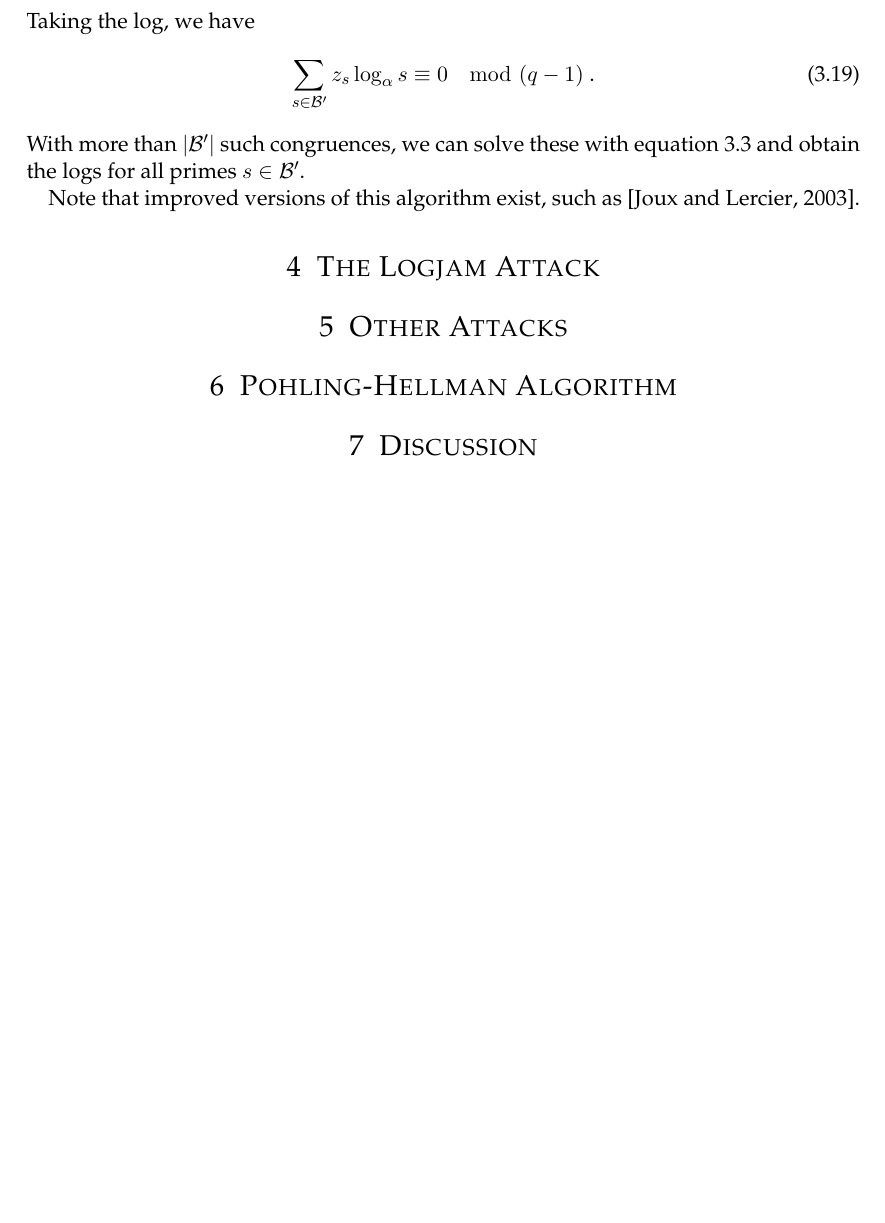
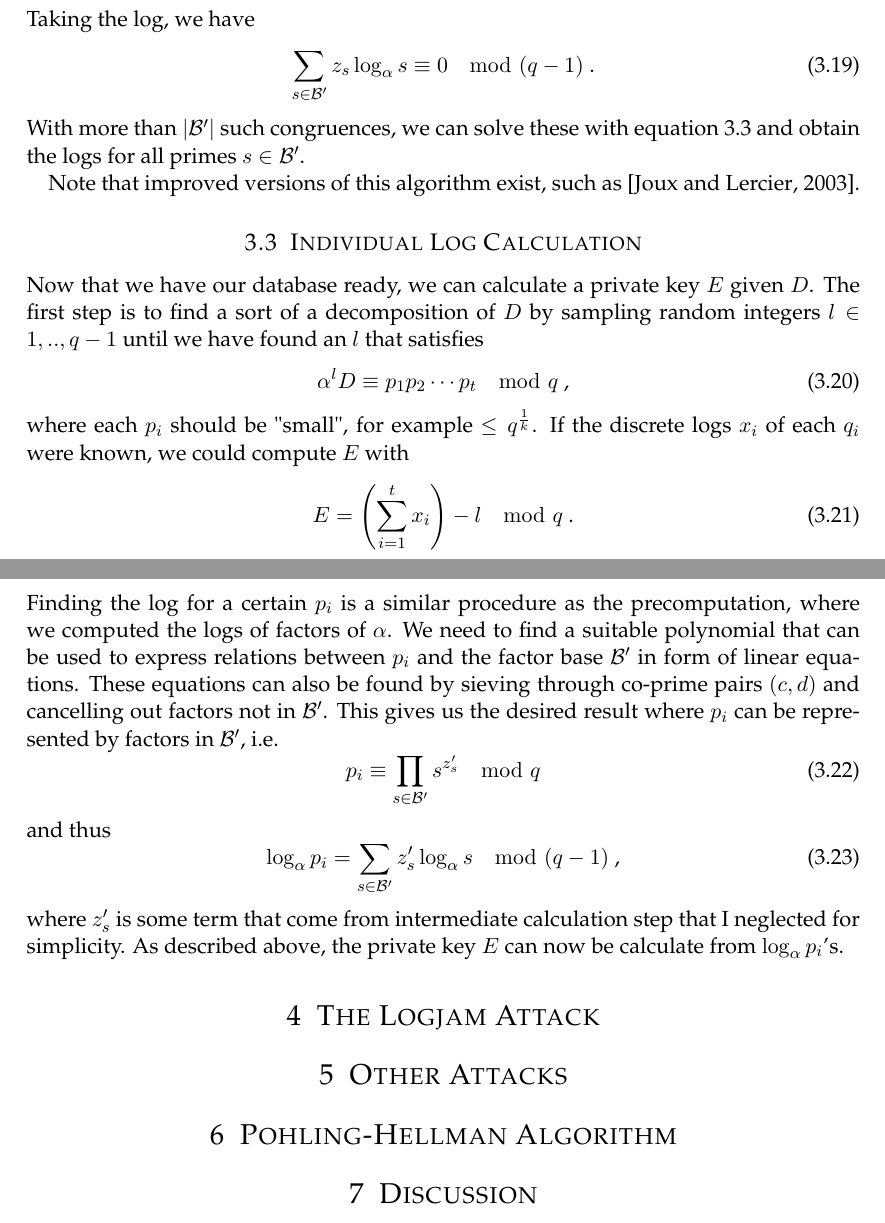
Before and after one commit to liyangwu/Hauptseminar_SS17_LogjamAttack, a LaTeX paper (Ausarbeitung/paper.tex): part of page 8 of 9 before the commit and two parts of pages 9 and 10 of 11 after it, the two joined at a grey line, cut so that both start at the same text, the shorter picture padded with empty space. Compiled offline with pdfLaTeX.

Commit message:
NFS complete

```diff
--- a/Ausarbeitung/paper.tex
+++ b/Ausarbeitung/paper.tex
@@ -311,6 +311,28 @@ With more than $|\mathcal{B}'|$ such congruences, we can solve these with equati
 
 Note that improved versions of this algorithm exist, such as \citep{joux2003improvements}.
 
+\subsection{Individual Log Calculation}
+Now that we have our database ready, we can calculate a private key $E$ given $D$. The first step is to find a sort of a decomposition of $D$ by sampling random integers $l\in{1,..,q-1}$ until we have found an $l$ that satisfies
+\begin{equation}
+\alpha^lD\equiv p_1p_2\cdots p_t\mod q
+\text{ ,}
+\end{equation}
+where each $p_i$ should be "small", for example $\leq q^\frac{1}{k}$. If the discrete logs $x_i$ of each $q_i$ were known, we could compute $E$ with
+\begin{equation}
+E = \left(\sum_{i=1}^{t}x_i\right)-l \mod q
+\text{ .}
+\end{equation}
+Finding the log for a certain $p_i$ is a similar procedure as the precomputation, where we computed the logs of factors of $\alpha$. We need to find a suitable polynomial that can be used to express relations between $p_i$ and the factor base $\mathcal{B}'$ in form of linear equations. These equations can also be found by sieving through co-prime pairs $(c,d)$ and cancelling out factors not in $\mathcal{B}'$. This gives us the desired result where $p_i$ can be represented by factors in $\mathcal{B}'$, i.e.
+\begin{equation}
+p_i \equiv \prod_{s\in\mathcal{B}'}s^{z'_s} \mod q
+\end{equation}
+and thus
+\begin{equation}
+\log_{\alpha}p_i = \sum_{s\in\mathcal{B}'}z'_s\log_{\alpha}s \mod (q-1)
+\text{ ,}
+\end{equation}
+where $z'_s$ is some term that come from intermediate calculation step that I neglected for simplicity. As described above, the private key $E$ can now be calculate from $\log_{\alpha}p_i$'s.
+
 %----------------------------------------------------------------------------------------
 %	The Logjam Attack
 %----------------------------------------------------------------------------------------
```
Also changed, not shown: Ausarbeitung/paper.pdf, 4 other files.
